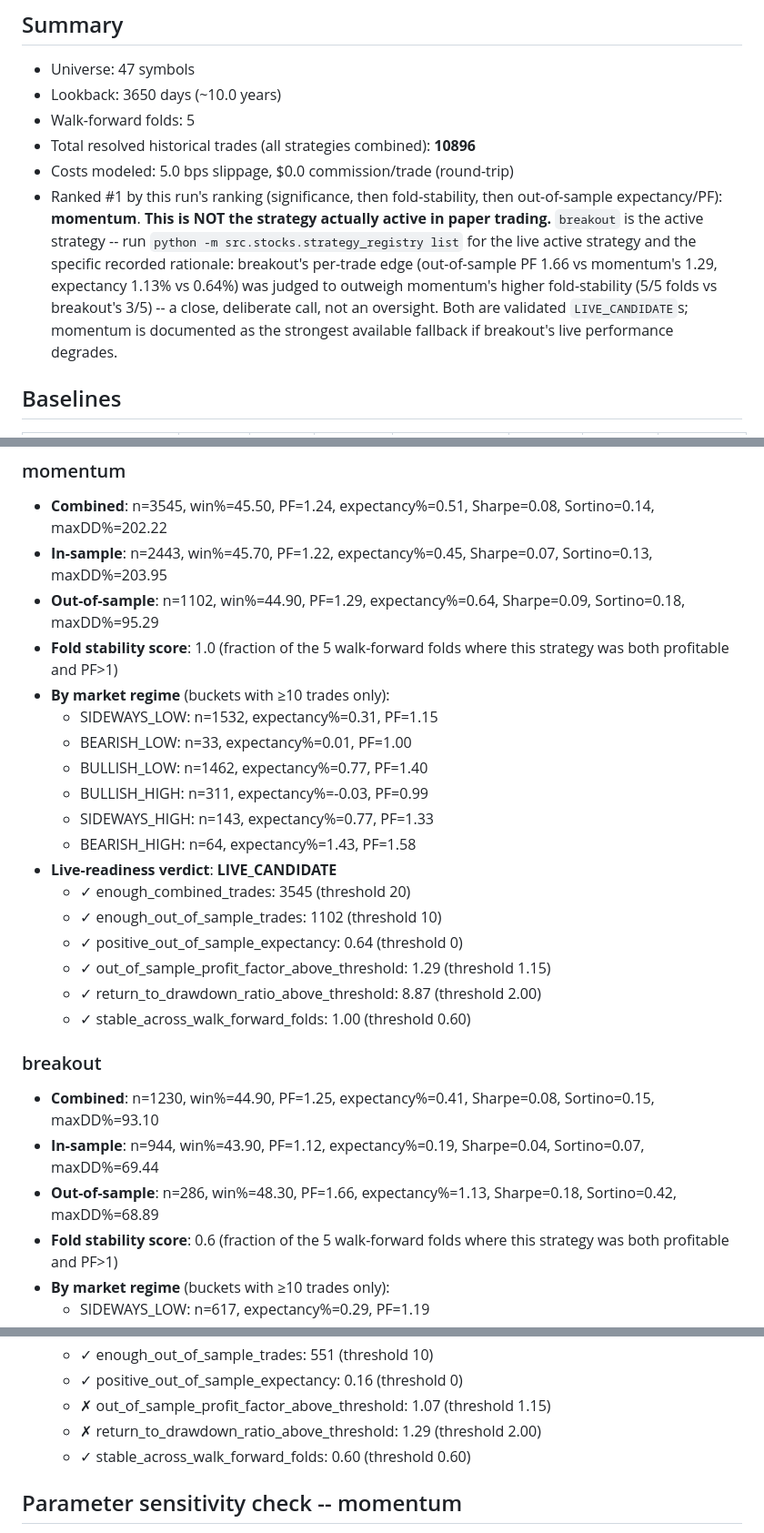
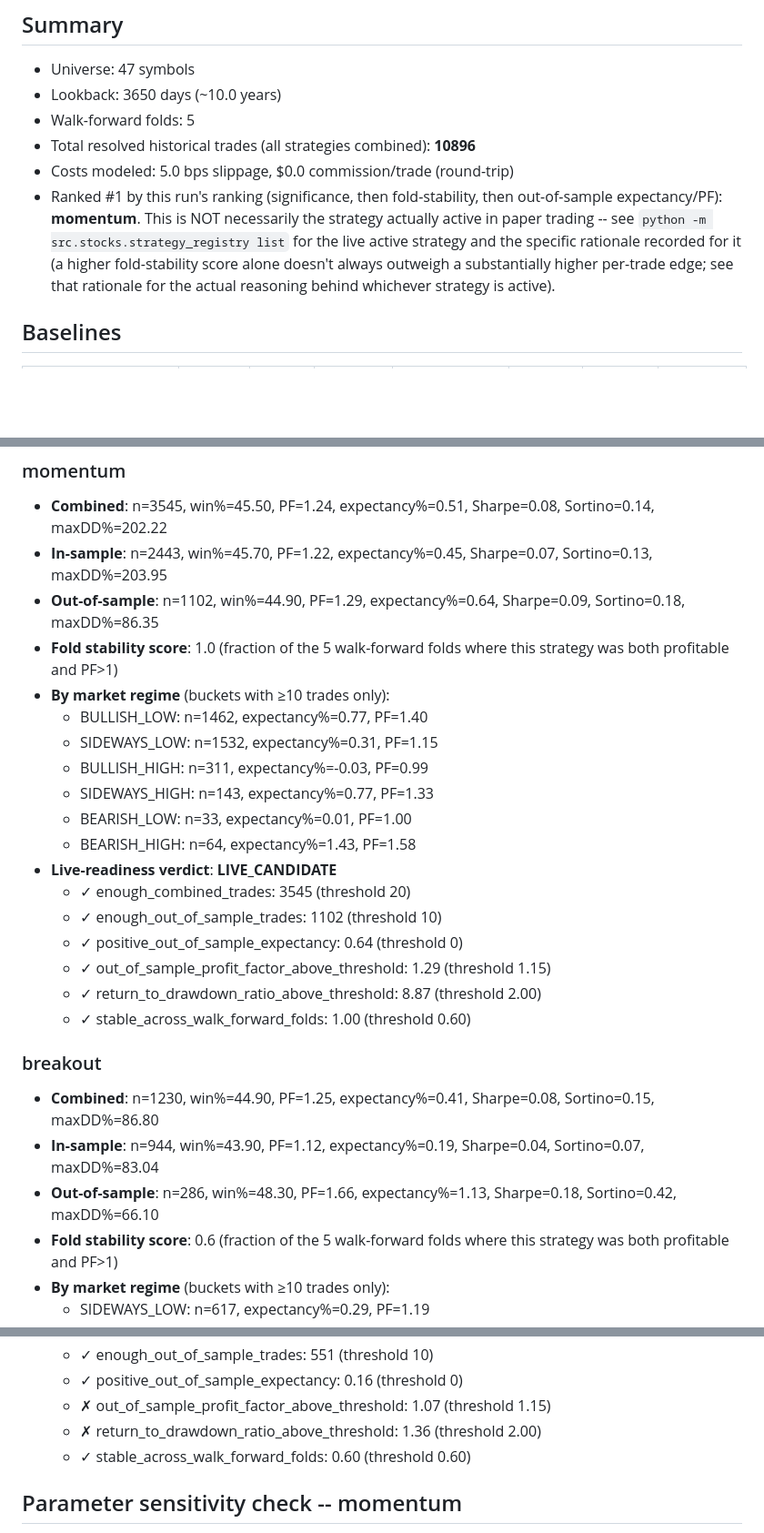
Before and after one commit to g4039999-byte/crypto-trading-bot, a Markdown page: STOCKS_LIVE_READINESS_REPORT.md, 3 parts joined by grey strips. Shown at 91% size. Drawn GitHub-style; blank space fills up the shorter version.

```diff
--- a/STOCKS_LIVE_READINESS_REPORT.md
+++ b/STOCKS_LIVE_READINESS_REPORT.md
@@ -11,7 +11,7 @@ Generated: 2026-09-03T21:37:48.096549+00:00
 - Walk-forward folds: 5
 - Total resolved historical trades (all strategies combined): **10896**
 - Costs modeled: 5.0 bps slippage, $0.0 commission/trade (round-trip)
-- Ranked #1 by this run's ranking (significance, then fold-stability, then out-of-sample expectancy/PF): **momentum**. **This is NOT the strategy actually active in paper trading.** `breakout` is the active strategy -- run `python -m src.stocks.strategy_registry list` for the live active strategy and the specific recorded rationale: breakout's per-trade edge (out-of-sample PF 1.66 vs momentum's 1.29, expectancy 1.13% vs 0.64%) was judged to outweigh momentum's higher fold-stability (5/5 folds vs breakout's 3/5) -- a close, deliberate call, not an oversight. Both are validated `LIVE_CANDIDATE`s; momentum is documented as the strongest available fallback if breakout's live performance degrades.
+- Ranked #1 by this run's ranking (significance, then fold-stability, then out-of-sample expectancy/PF): **momentum**. This is NOT necessarily the strategy actually active in paper trading -- see `python -m src.stocks.strategy_registry list` for the live active strategy and the specific rationale recorded for it (a higher fold-stability score alone doesn't always outweigh a substantially higher per-trade edge; see that rationale for the actual reasoning behind whichever strategy is active).
 
 ## Baselines
 
@@ -38,14 +38,14 @@ Generated: 2026-09-03T21:37:48.096549+00:00
 
 - **Combined**: n=3545, win%=45.50, PF=1.24, expectancy%=0.51, Sharpe=0.08, Sortino=0.14, maxDD%=202.22
 - **In-sample**: n=2443, win%=45.70, PF=1.22, expectancy%=0.45, Sharpe=0.07, Sortino=0.13, maxDD%=203.95
-- **Out-of-sample**: n=1102, win%=44.90, PF=1.29, expectancy%=0.64, Sharpe=0.09, Sortino=0.18, maxDD%=95.29
+- **Out-of-sample**: n=1102, win%=44.90, PF=1.29, expectancy%=0.64, Sharpe=0.09, Sortino=0.18, maxDD%=86.35
 - **Fold stability score**: 1.0 (fraction of the 5 walk-forward folds where this strategy was both profitable and PF>1)
 - **By market regime** (buckets with ≥10 trades only):
+  - BULLISH_LOW: n=1462, expectancy%=0.77, PF=1.40
   - SIDEWAYS_LOW: n=1532, expectancy%=0.31, PF=1.15
-  - BEARISH_LOW: n=33, expectancy%=0.01, PF=1.00
-  - BULLISH_LOW: n=1462, expectancy%=0.77, PF=1.40
   - BULLISH_HIGH: n=311, expectancy%=-0.03, PF=0.99
   - SIDEWAYS_HIGH: n=143, expectancy%=0.77, PF=1.33
+  - BEARISH_LOW: n=33, expectancy%=0.01, PF=1.00
   - BEARISH_HIGH: n=64, expectancy%=1.43, PF=1.58
 - **Live-readiness verdict**: **LIVE_CANDIDATE**
   - ✓ enough_combined_trades: 3545 (threshold 20)
@@ -57,9 +57,9 @@ Generated: 2026-09-03T21:37:48.096549+00:00
 
 ### breakout
 
-- **Combined**: n=1230, win%=44.90, PF=1.25, expectancy%=0.41, Sharpe=0.08, Sortino=0.15, maxDD%=93.10
-- **In-sample**: n=944, win%=43.90, PF=1.12, expectancy%=0.19, Sharpe=0.04, Sortino=0.07, maxDD%=69.44
-- **Out-of-sample**: n=286, win%=48.30, PF=1.66, expectancy%=1.13, Sharpe=0.18, Sortino=0.42, maxDD%=68.89
+- **Combined**: n=1230, win%=44.90, PF=1.25, expectancy%=0.41, Sharpe=0.08, Sortino=0.15, maxDD%=86.80
+- **In-sample**: n=944, win%=43.90, PF=1.12, expectancy%=0.19, Sharpe=0.04, Sortino=0.07, maxDD%=83.04
+- **Out-of-sample**: n=286, win%=48.30, PF=1.66, expectancy%=1.13, Sharpe=0.18, Sortino=0.42, maxDD%=66.10
 - **Fold stability score**: 0.6 (fraction of the 5 walk-forward folds where this strategy was both profitable and PF>1)
 - **By market regime** (buckets with ≥10 trades only):
   - SIDEWAYS_LOW: n=617, expectancy%=0.29, PF=1.19
@@ -134,7 +134,7 @@ Generated: 2026-09-03T21:37:48.096549+00:00
   - ✓ enough_out_of_sample_trades: 551 (threshold 10)
   - ✓ positive_out_of_sample_expectancy: 0.16 (threshold 0)
   - ✗ out_of_sample_profit_factor_above_threshold: 1.07 (threshold 1.15)
-  - ✗ return_to_drawdown_ratio_above_threshold: 1.29 (threshold 2.00)
+  - ✗ return_to_drawdown_ratio_above_threshold: 1.36 (threshold 2.00)
   - ✓ stable_across_walk_forward_folds: 0.60 (threshold 0.60)
 
 ## Parameter sensitivity check -- momentum
```
Also changed, not shown: other parts of STOCKS_LIVE_READINESS_REPORT.md (+16 -16 lines), STOCKS_LIVE_TRADING_GATE.md (added, +141 -0 lines).
